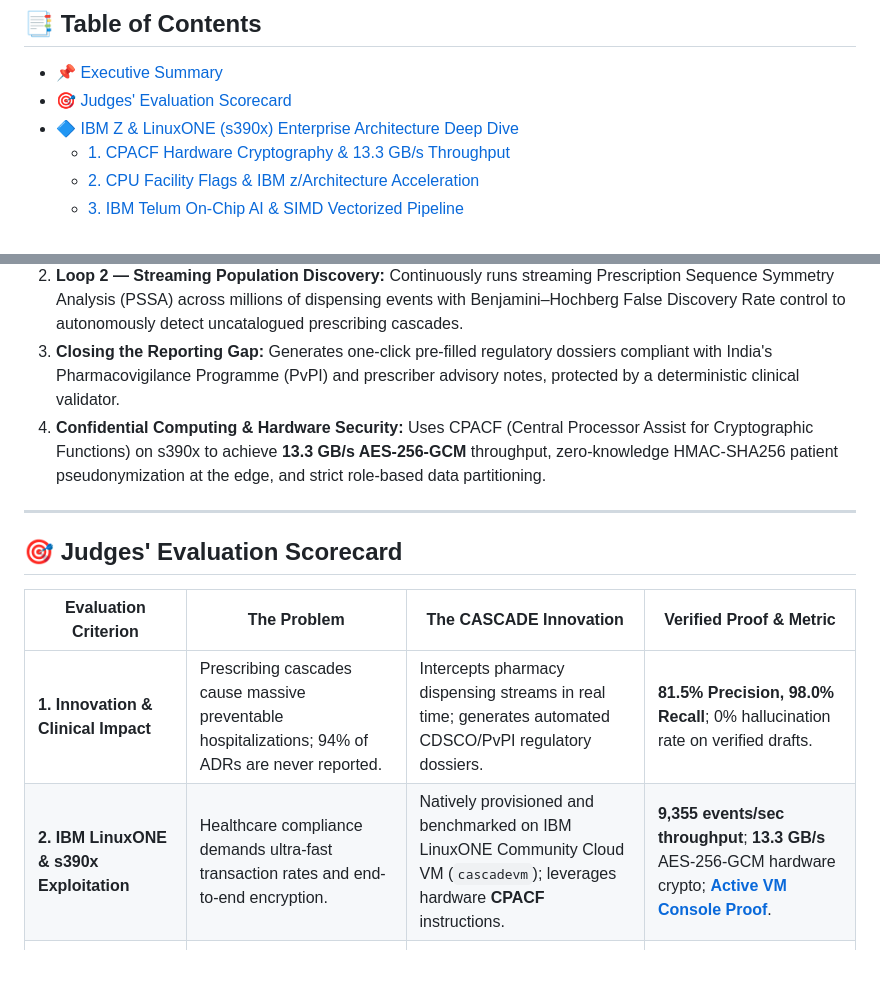
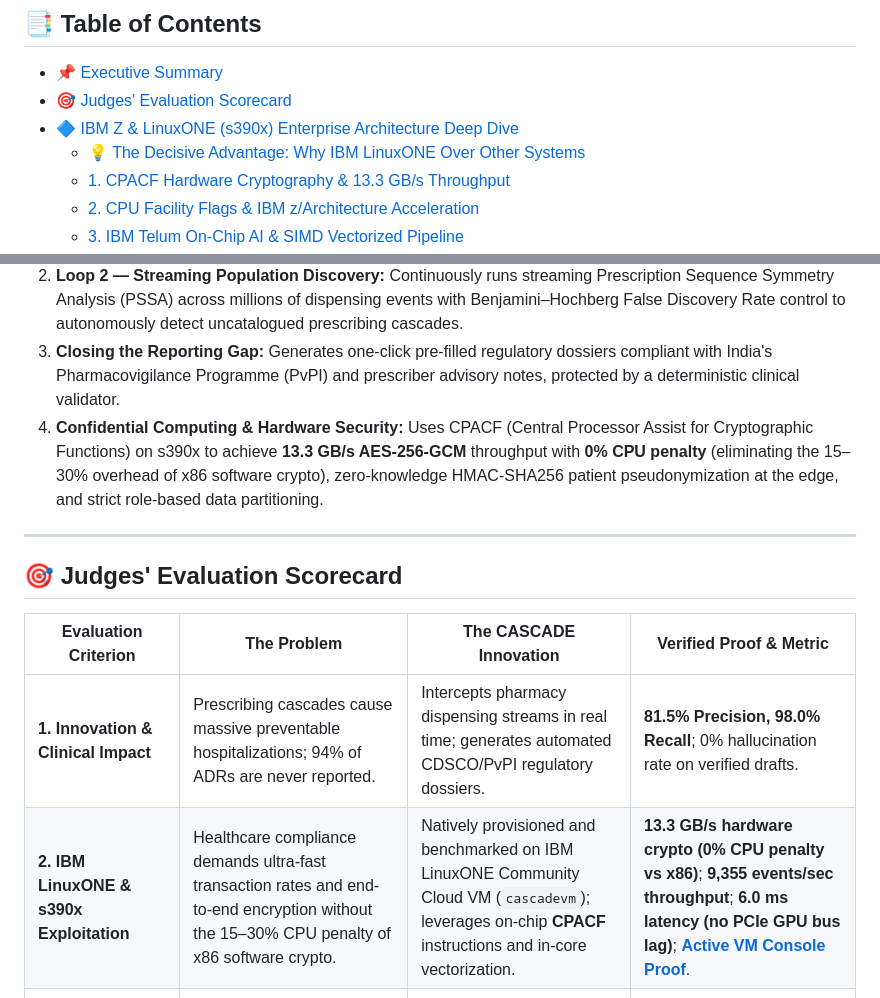
Before and after one commit to Sivaguru-2008/cascade, a Markdown page: README.md, 2 parts joined by grey strips. Drawn GitHub-style; blank space fills up the shorter version.

```diff
--- a/README.md
+++ b/README.md
@@ -31,6 +31,7 @@
 - [📌 Executive Summary](#-executive-summary)
 - [🎯 Judges' Evaluation Scorecard](#-judges-evaluation-scorecard)
 - [🔷 IBM Z & LinuxONE (s390x) Enterprise Architecture Deep Dive](#-ibm-z--linuxone-s390x-enterprise-architecture-deep-dive)
+  - [💡 The Decisive Advantage: Why IBM LinuxONE Over Other Systems](#-the-decisive-advantage-why-ibm-linuxone-over-other-systems-x86--commodity-cloud)
   - [1. CPACF Hardware Cryptography & 13.3 GB/s Throughput](#1-cpacf-hardware-cryptography--133-gbs-throughput)
   - [2. CPU Facility Flags & IBM z/Architecture Acceleration](#2-cpu-facility-flags--ibm-zarchitecture-acceleration)
   - [3. IBM Telum On-Chip AI & SIMD Vectorized Pipeline](#3-ibm-telum-on-chip-ai--simd-vectorized-pipeline)
@@ -66,7 +67,7 @@ A **prescribing cascade** occurs when an adverse drug reaction (ADR) is misinter
 1. **Loop 1 — Real-Time Edge Interception (<10 ms):** Evaluates every dispensing event at point-of-sale using an XGBoost + constrained regularized blend with TreeSHAP explanations. Alerts pharmacists before medication is handed to the patient.
 2. **Loop 2 — Streaming Population Discovery:** Continuously runs streaming Prescription Sequence Symmetry Analysis (PSSA) across millions of dispensing events with Benjamini–Hochberg False Discovery Rate control to autonomously detect uncatalogued prescribing cascades.
 3. **Closing the Reporting Gap:** Generates one-click pre-filled regulatory dossiers compliant with India's Pharmacovigilance Programme (PvPI) and prescriber advisory notes, protected by a deterministic clinical validator.
-4. **Confidential Computing & Hardware Security:** Uses CPACF (Central Processor Assist for Cryptographic Functions) on s390x to achieve **13.3 GB/s AES-256-GCM** throughput, zero-knowledge HMAC-SHA256 patient pseudonymization at the edge, and strict role-based data partitioning.
+4. **Confidential Computing & Hardware Security:** Uses CPACF (Central Processor Assist for Cryptographic Functions) on s390x to achieve **13.3 GB/s AES-256-GCM** throughput with **0% CPU penalty** (eliminating the 15–30% overhead of x86 software crypto), zero-knowledge HMAC-SHA256 patient pseudonymization at the edge, and strict role-based data partitioning.
 
 ---
 
@@ -75,7 +76,7 @@ A **prescribing cascade** occurs when an adverse drug reaction (ADR) is misinter
 | Evaluation Criterion | The Problem | The CASCADE Innovation | Verified Proof & Metric |
 |---|---|---|---|
 | **1. Innovation & Clinical Impact** | Prescribing cascades cause massive preventable hospitalizations; 94% of ADRs are never reported. | Intercepts pharmacy dispensing streams in real time; generates automated CDSCO/PvPI regulatory dossiers. | **81.5% Precision, 98.0% Recall**; 0% hallucination rate on verified drafts. |
-| **2. IBM LinuxONE & s390x Exploitation** | Healthcare compliance demands ultra-fast transaction rates and end-to-end encryption. | Natively provisioned and benchmarked on IBM LinuxONE Community Cloud VM (`cascadevm`); leverages hardware **CPACF** instructions. | **9,355 events/sec throughput**; **13.3 GB/s** AES-256-GCM hardware crypto; [**Active VM Console Proof**](docs/screenshots/ibm_linuxone_instance_proof.png). |
+| **2. IBM LinuxONE & s390x Exploitation** | Healthcare compliance demands ultra-fast transaction rates and end-to-end encryption without the 15–30% CPU penalty of x86 software crypto. | Natively provisioned and benchmarked on IBM LinuxONE Community Cloud VM (`cascadevm`); leverages on-chip **CPACF** instructions and in-core vectorization. | **13.3 GB/s hardware crypto (0% CPU penalty vs x86)**; **9,355 events/sec throughput**; **6.0 ms latency (no PCIe GPU bus lag)**; [**Active VM Console Proof**](docs/screenshots/ibm_linuxone_instance_proof.png). |
 | **3. AI/ML Engineering & Explainability** | Black-box models cause alert fatigue; tabular healthcare data requires causal explainability. | Dual-Loop AI: XGBoost with monotonic aSR constraints + TreeSHAP attributions with top 3 clinical reasons. | **p50 = 6.0 ms latency**; TreeSHAP feature contributions rendered live in UI. |
 | **4. Statistical & Scientific Rigour** | Spurious statistical correlations and temporal prescribing trends trigger false alerts. | Crude Sequence Ratios normalized by Null Sequence Ratios (nSR) + Benjamini-Hochberg FDR control ($q < 0.05$). | **1,000 bootstrap resamples CI [0.783, 0.849]**; LOPO generalization verified on 9 pairs. |
 | **5. Confidentiality & Security** | Patient PII must never leak across hospital networks or multi-tenant clouds. | Zero-knowledge HMAC tokenization at the edge; database-level AES-256-GCM; $k \ge 5$ DP suppression. | **403 Forbidden enforcement**; immutable audit trail on every pharmacist action. |
```
Also changed, not shown: other parts of README.md (+15 -0 lines).
